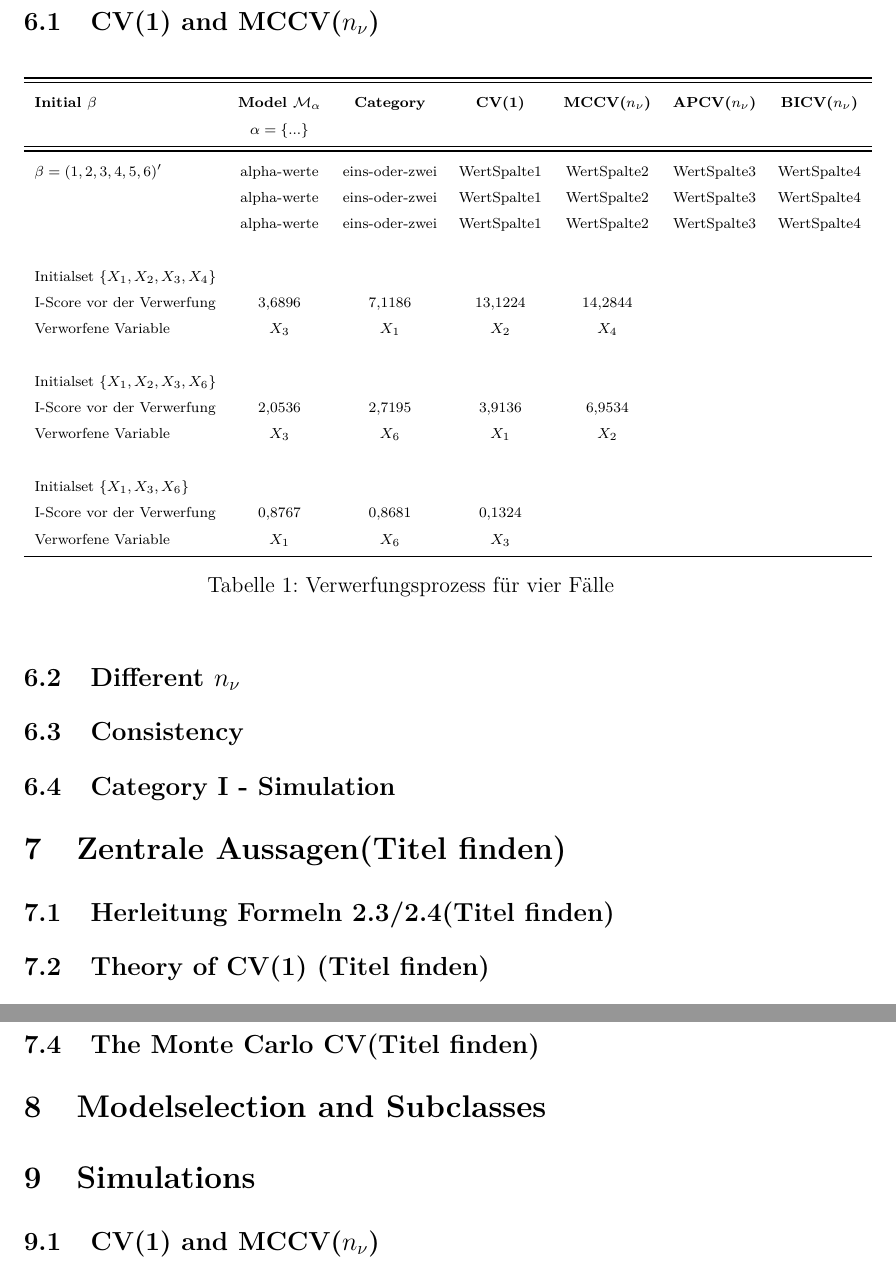
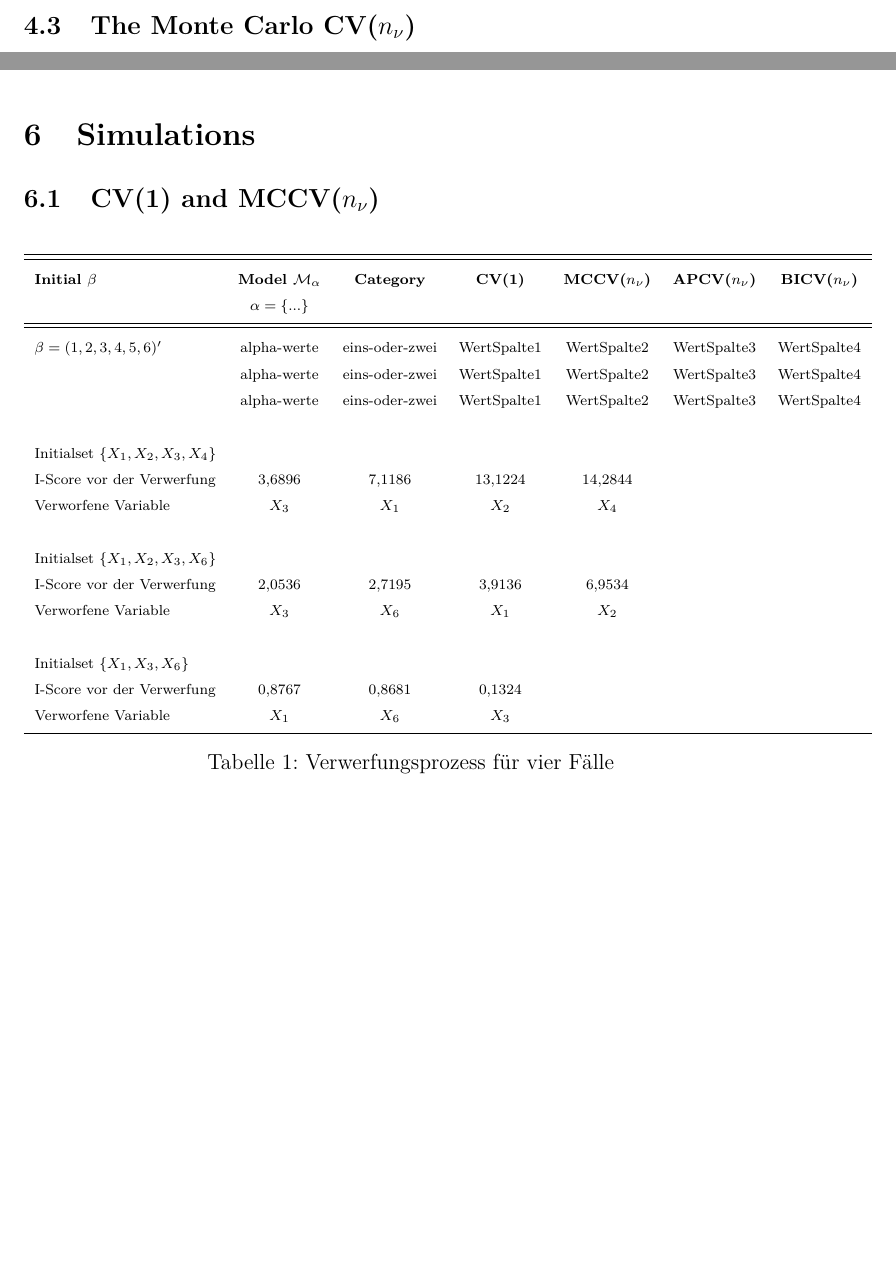
Before and after one commit to Christoph-Z/Research_Module, a LaTeX document (Paper/Research_Module_ES.tex): two parts of pages 15 and 21 of 24 before the commit and two parts of pages 18 and 19 of 23 after it, joined at a grey line, cut at the place of the change, the shorter picture padded with empty space. Compiled offline with pdfLaTeX.

Commit message:
Habe meinen Teil in die neue subfile Struktur integriert

```diff
--- a/Paper/Research_Module_ES.tex
+++ b/Paper/Research_Module_ES.tex
@@ -120,22 +120,3 @@
 \subfile{Model_selection_and_subclasses}
 \subfile{Simulations}
 
-\section{Zentrale Aussagen(Titel finden)}
-
-\subsection{Herleitung Formeln 2.3/2.4(Titel finden)}
-
-\subfile{Consistency_of_CV1}
-
-\subsection{Theory BICV   (Optional)(Titel finden)}
-
-\subsection{The Monte Carlo CV(Titel finden)}
-
-
-
-\section{Modelselection and Subclasses}
-
-
-
-\section{Simulations}
-
-\subsection{CV(1) and MCCV($n_{\nu}$)}
```
Also changed, not shown: Paper/Leave_n_nu_out_CV.tex (+1 -1 lines), Paper/Research_Module_ES.tex (8 more changed lines).
